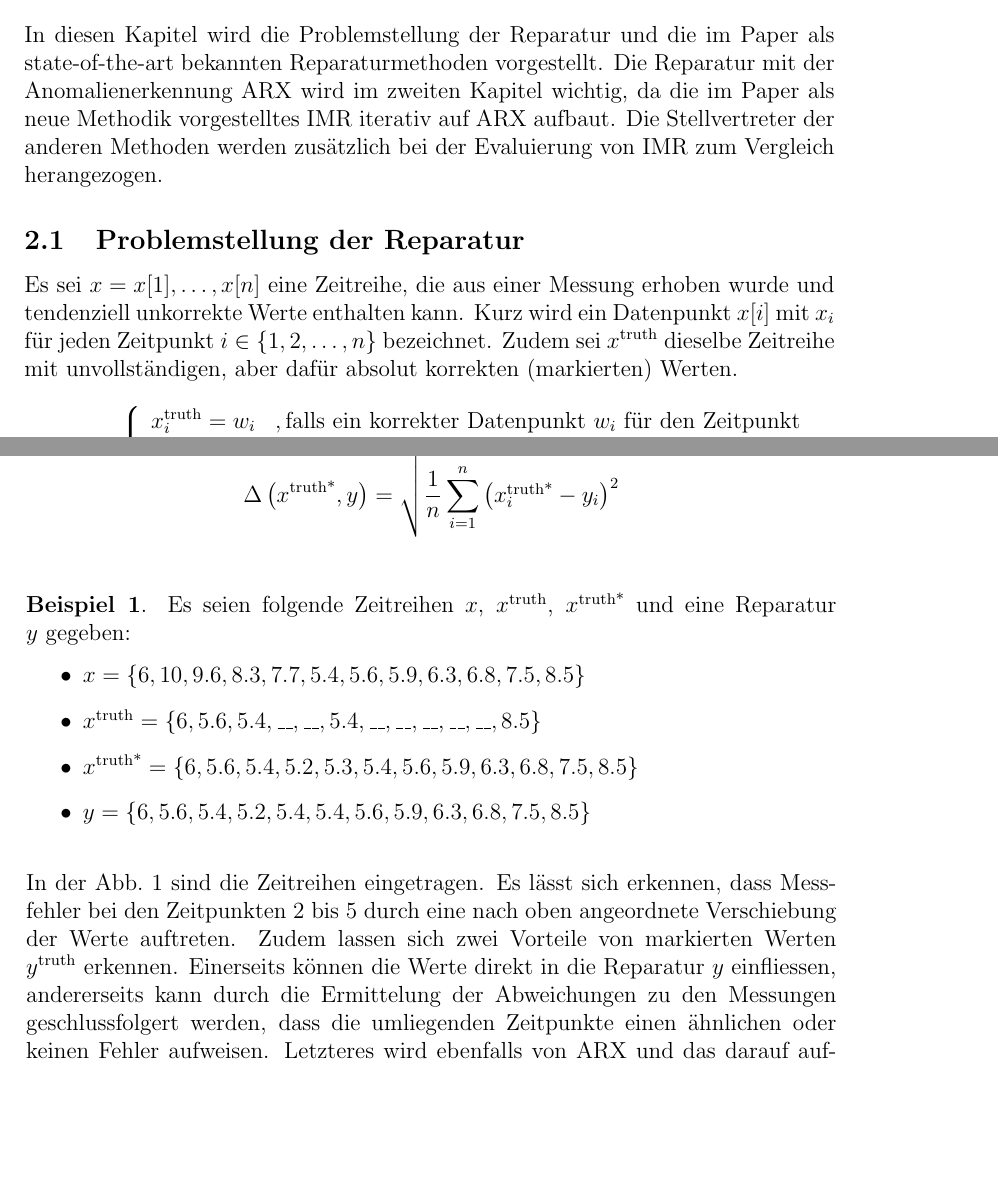
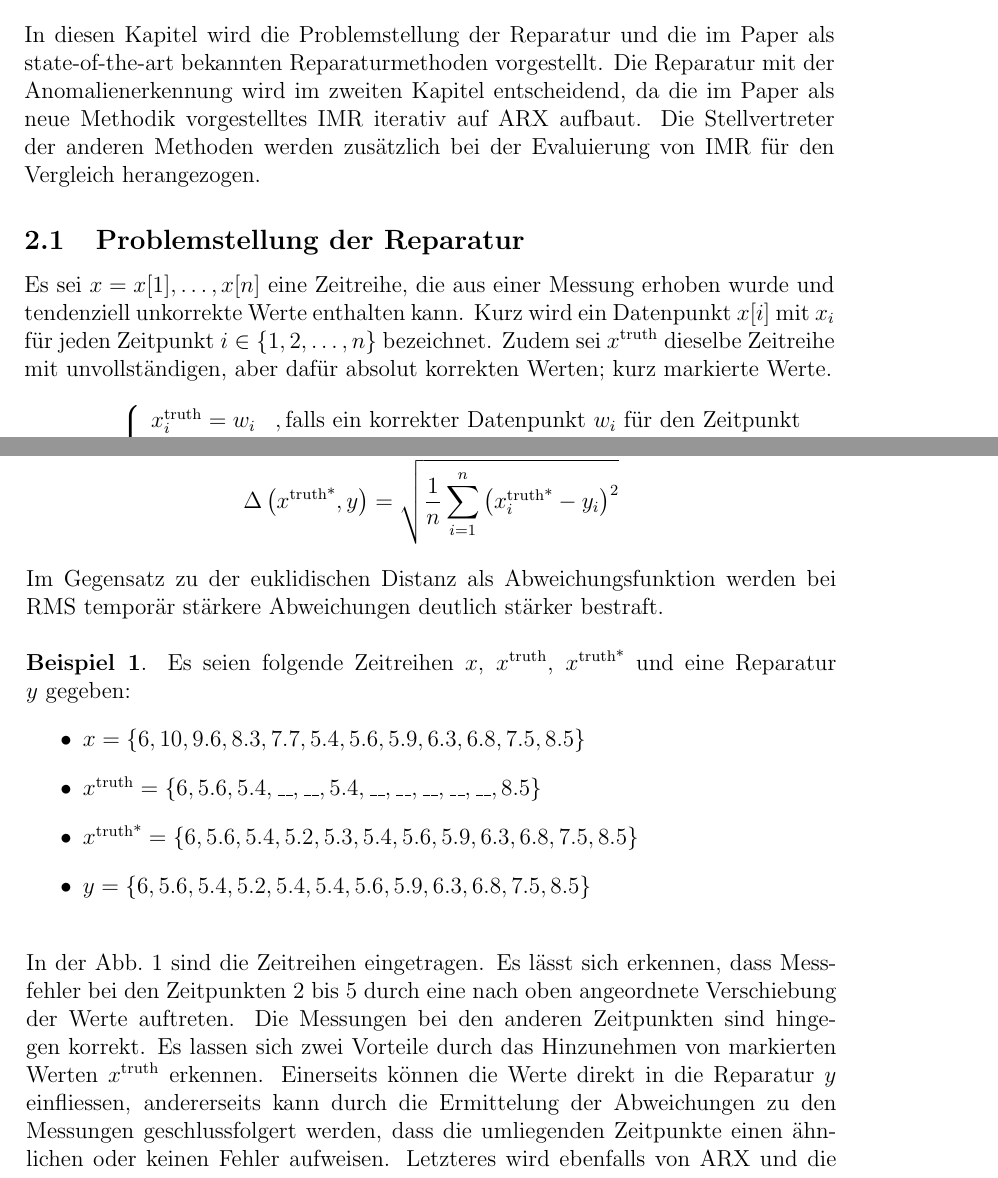
Before and after one commit to klauszi/KIS_Seminar, a LaTeX document (Ausarbeitung/main.tex, which reads Ausarbeitung/background.tex): two parts of pages 3 and 4 of 5, joined at a grey line, cut so that both start at the same text, the shorter picture padded with empty space. Compiled offline with pdfLaTeX.

Commit message:
kleinere Korrekturen

```diff
--- a/Ausarbeitung/background.tex
+++ b/Ausarbeitung/background.tex
@@ -1,8 +1,8 @@
 In diesen Kapitel wird die Problemstellung der Reparatur und die im Paper als
-state-of-the-art bekannten Reparaturmethoden vorgestellt.  Die Reparatur mit
-der Anomalienerkennung ARX wird im zweiten Kapitel wichtig, da die im Paper als
+state-of-the-art bekannten Reparaturmethoden vorgestellt. Die Reparatur mit
+der Anomalienerkennung wird im zweiten Kapitel entscheidend, da die im Paper als
 neue Methodik vorgestelltes IMR iterativ auf ARX aufbaut.  Die Stellvertreter
-der anderen Methoden werden zusätzlich bei der Evaluierung von IMR zum
+der anderen Methoden werden zusätzlich bei der Evaluierung von IMR für den
 Vergleich herangezogen.
 
 \subsection{Problemstellung der Reparatur}
@@ -11,7 +11,7 @@ Es sei $x = x[1],\dots,x[n]$ eine Zeitreihe, die aus einer Messung erhoben
 wurde und tendenziell unkorrekte Werte enthalten kann. Kurz wird ein
 Datenpunkt $x[i]$ mit $x_i$ für jeden Zeitpunkt $i \in
 \{1,2,\dots,n\}$ bezeichnet. Zudem sei $x^{\text{truth}}$ dieselbe Zeitreihe
-mit unvollständigen, aber dafür absolut korrekten (markierten) Werten.
+mit unvollständigen, aber dafür absolut korrekten Werten; kurz markierte Werte.
 \[
     x^{\text{truth}}_i = \left\{
 \begin{array}{ll}
@@ -36,6 +36,7 @@ Eine Abweichung ist hierbei minimal, wenn der RMS-Fehler $\Delta$ minimal ist:
 \[
     \Delta\left(x^{\text{truth*}}, y\right) = \sqrt{\frac{1}{n} \sum_{i=1}^n \left( x^{\text{truth*}}_i - y_i \right)^2}
 \]
+Im Gegensatz zu der euklidischen Distanz als Abweichungsfunktion werden bei RMS temporär stärkere Abweichungen deutlich stärker bestraft.
 ~\\
 \\
 \textbf{Beispiel 1}. Es seien folgende Zeitreihen $x$, $x^{\text{truth}}$, $x^{\text{truth*}}$ und eine Reparatur $y$ gegeben:
@@ -121,9 +122,10 @@ Zeitpunkt Wert
 ~\\
 In der Abb.\ \ref{fig:1} sind die Zeitreihen eingetragen. Es lässt sich
 erkennen, dass Messfehler bei den Zeitpunkten 2 bis 5 durch eine nach oben
-angeordnete Verschiebung der Werte auftreten.  Zudem lassen sich zwei Vorteile
-von markierten Werten $y^{\text{truth}}$ erkennen.  Einerseits können die Werte
-direkt in die Reparatur $y$ einfliessen, andererseits kann durch die
-Ermittelung der Abweichungen zu den Messungen geschlussfolgert werden, dass die
-umliegenden Zeitpunkte einen ähnlichen oder keinen Fehler aufweisen.  Letzteres
-wird ebenfalls von ARX und das darauf aufbauende IMR ausgenutzt (siehe Kapitel
+angeordnete Verschiebung der Werte auftreten. Die Messungen bei den anderen
+Zeitpunkten sind hingegen korrekt.  Es lassen sich zwei Vorteile durch das
+Hinzunehmen von markierten Werten $x^{\text{truth}}$ erkennen.  Einerseits
+können die Werte direkt in die Reparatur $y$ einfliessen, andererseits kann
+durch die Ermittelung der Abweichungen zu den Messungen geschlussfolgert
+werden, dass die umliegenden Zeitpunkte einen ähnlichen oder keinen Fehler
+aufweisen.  Letzteres wird ebenfalls von ARX und die darauf aufbauende IMR
```
Also changed, not shown: Ausarbeitung/background.tex (19 more changed lines).
